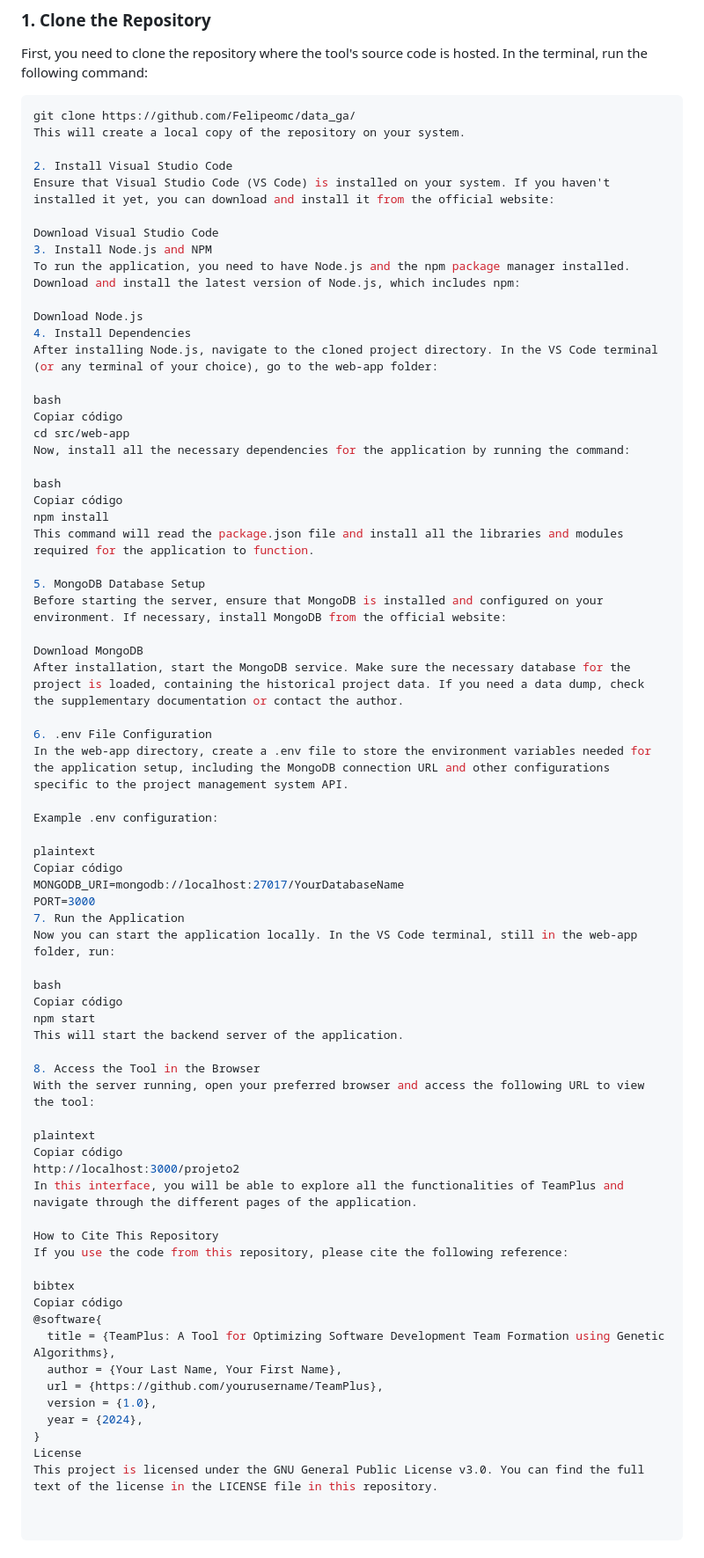
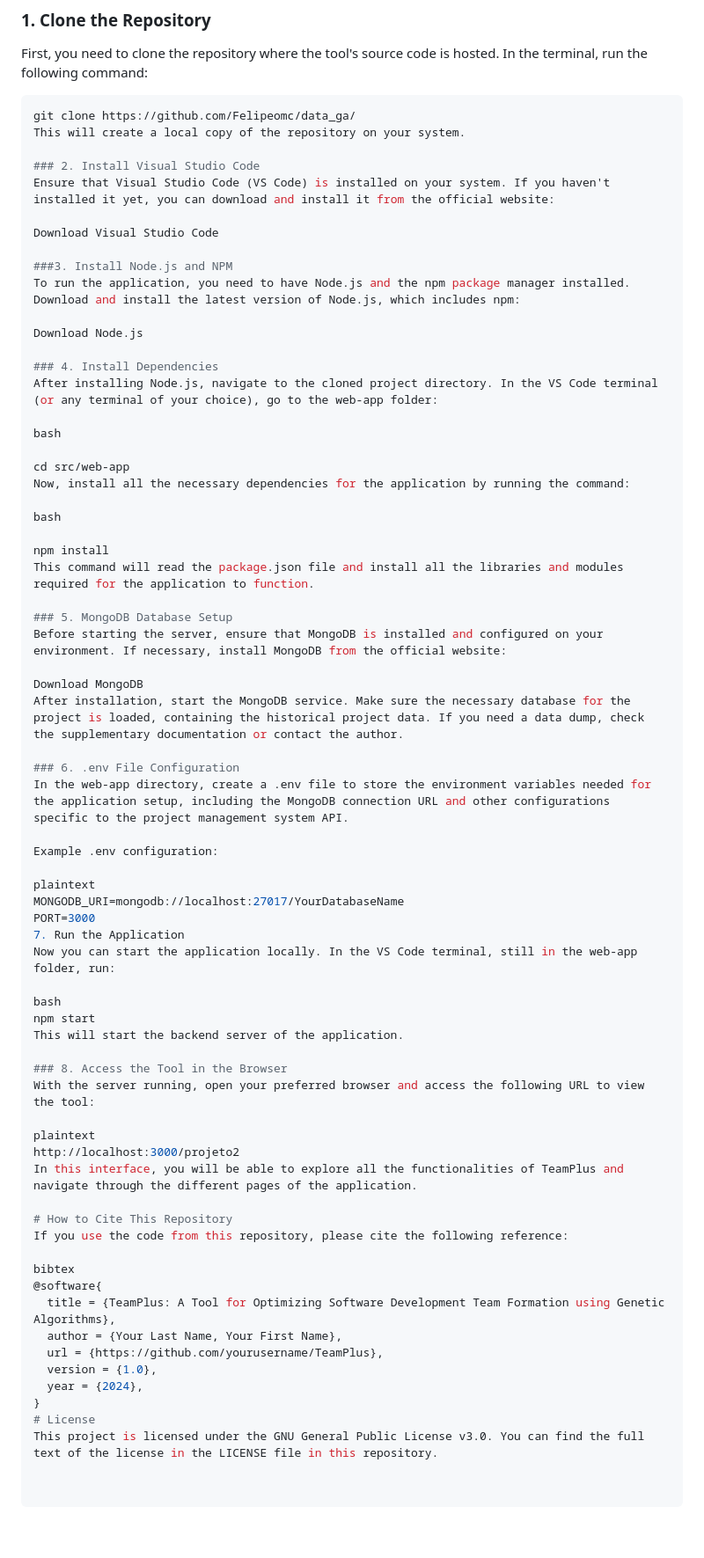
Before and after one commit to Felipeomc/data_ga, a Markdown page: README.md, the part around the change. Shown at 88% size. Drawn GitHub-style; blank space fills up the shorter version.

```diff
--- a/README.md
+++ b/README.md
@@ -32,63 +32,61 @@ First, you need to clone the repository where the tool's source code is hosted.
 git clone https://github.com/Felipeomc/data_ga/
 This will create a local copy of the repository on your system.
 
-2. Install Visual Studio Code
+### 2. Install Visual Studio Code
 Ensure that Visual Studio Code (VS Code) is installed on your system. If you haven't installed it yet, you can download and install it from the official website:
 
 Download Visual Studio Code
-3. Install Node.js and NPM
+
+###3. Install Node.js and NPM
 To run the application, you need to have Node.js and the npm package manager installed. Download and install the latest version of Node.js, which includes npm:
 
 Download Node.js
-4. Install Dependencies
+
+### 4. Install Dependencies
 After installing Node.js, navigate to the cloned project directory. In the VS Code terminal (or any terminal of your choice), go to the web-app folder:
 
 bash
-Copiar código
+
 cd src/web-app
 Now, install all the necessary dependencies for the application by running the command:
 
 bash
-Copiar código
+
 npm install
 This command will read the package.json file and install all the libraries and modules required for the application to function.
 
-5. MongoDB Database Setup
+### 5. MongoDB Database Setup
 Before starting the server, ensure that MongoDB is installed and configured on your environment. If necessary, install MongoDB from the official website:
 
 Download MongoDB
 After installation, start the MongoDB service. Make sure the necessary database for the project is loaded, containing the historical project data. If you need a data dump, check the supplementary documentation or contact the author.
 
-6. .env File Configuration
+### 6. .env File Configuration
 In the web-app directory, create a .env file to store the environment variables needed for the application setup, including the MongoDB connection URL and other configurations specific to the project management system API.
 
 Example .env configuration:
 
 plaintext
-Copiar código
 MONGODB_URI=mongodb://localhost:27017/YourDatabaseName
 PORT=3000
 7. Run the Application
 Now you can start the application locally. In the VS Code terminal, still in the web-app folder, run:
 
 bash
-Copiar código
 npm start
 This will start the backend server of the application.
 
-8. Access the Tool in the Browser
+### 8. Access the Tool in the Browser
 With the server running, open your preferred browser and access the following URL to view the tool:
 
 plaintext
-Copiar código
 http://localhost:3000/projeto2
 In this interface, you will be able to explore all the functionalities of TeamPlus and navigate through the different pages of the application.
 
-How to Cite This Repository
+# How to Cite This Repository
 If you use the code from this repository, please cite the following reference:
 
 bibtex
-Copiar código
 @software{
   title = {TeamPlus: A Tool for Optimizing Software Development Team Formation using Genetic Algorithms},
   author = {Your Last Name, Your First Name},
@@ -96,5 +94,5 @@ Copiar código
   version = {1.0},
   year = {2024},
 }
-License
+# License
 This project is licensed under the GNU General Public License v3.0. You can find the full text of the license in the LICENSE file in this repository.
```
